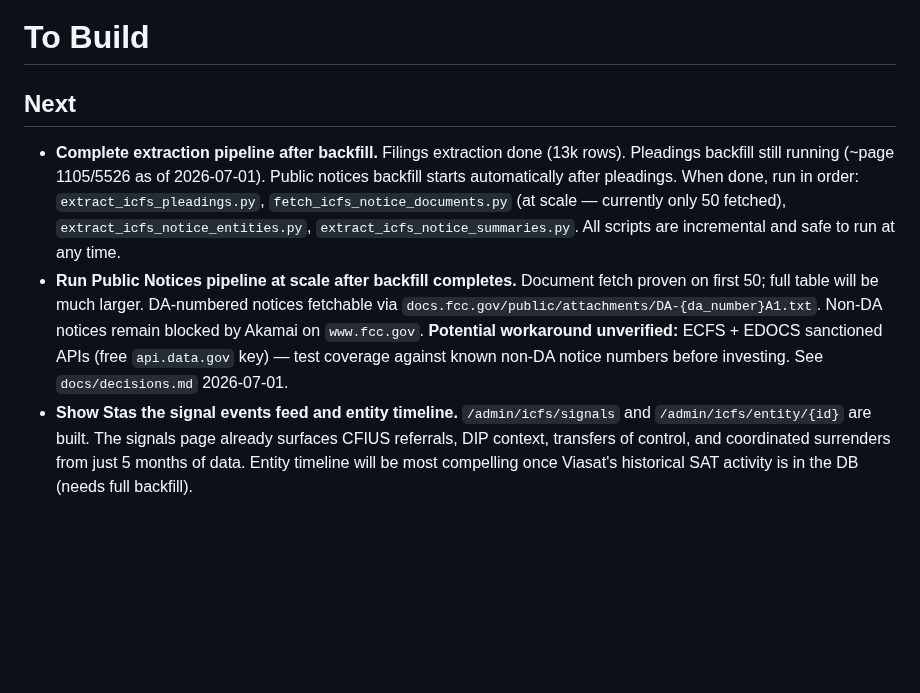
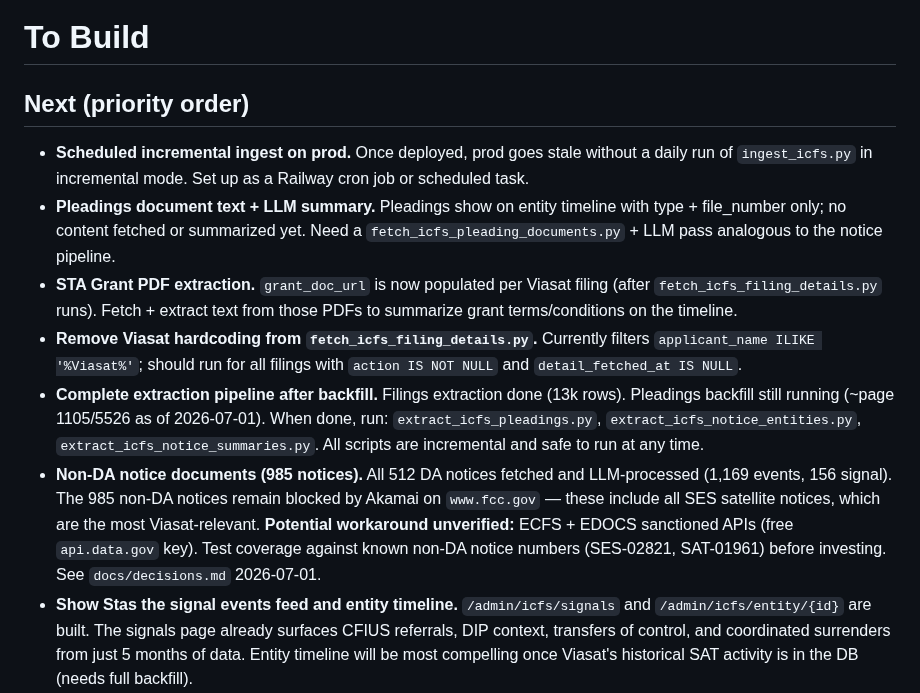
Before and after one commit to brandonorourke/strata, a Markdown page: docs/to_build.md, the part around the change. Rendered like a GitHub page; blank space fills up the shorter version.

```diff
--- a/docs/to_build.md
+++ b/docs/to_build.md
@@ -1,9 +1,13 @@
 # To Build
 
-## Next
+## Next (priority order)
 
-- **Complete extraction pipeline after backfill.** Filings extraction done (13k rows). Pleadings backfill still running (~page 1105/5526 as of 2026-07-01). Public notices backfill starts automatically after pleadings. When done, run in order: `extract_icfs_pleadings.py`, `fetch_icfs_notice_documents.py` (at scale — currently only 50 fetched), `extract_icfs_notice_entities.py`, `extract_icfs_notice_summaries.py`. All scripts are incremental and safe to run at any time.
-- **Run Public Notices pipeline at scale after backfill completes.** Document fetch proven on first 50; full table will be much larger. DA-numbered notices fetchable via `docs.fcc.gov/public/attachments/DA-{da_number}A1.txt`. Non-DA notices remain blocked by Akamai on `www.fcc.gov`. **Potential workaround unverified:** ECFS + EDOCS sanctioned APIs (free `api.data.gov` key) — test coverage against known non-DA notice numbers before investing. See `docs/decisions.md` 2026-07-01.
+- **Scheduled incremental ingest on prod.** Once deployed, prod goes stale without a daily run of `ingest_icfs.py` in incremental mode. Set up as a Railway cron job or scheduled task.
+- **Pleadings document text + LLM summary.** Pleadings show on entity timeline with type + file_number only; no content fetched or summarized yet. Need a `fetch_icfs_pleading_documents.py` + LLM pass analogous to the notice pipeline.
+- **STA Grant PDF extraction.** `grant_doc_url` is now populated per Viasat filing (after `fetch_icfs_filing_details.py` runs). Fetch + extract text from those PDFs to summarize grant terms/conditions on the timeline.
+- **Remove Viasat hardcoding from `fetch_icfs_filing_details.py`.** Currently filters `applicant_name ILIKE '%Viasat%'`; should run for all filings with `action IS NOT NULL` and `detail_fetched_at IS NULL`.
+- **Complete extraction pipeline after backfill.** Filings extraction done (13k rows). Pleadings backfill still running (~page 1105/5526 as of 2026-07-01). When done, run: `extract_icfs_pleadings.py`, `extract_icfs_notice_entities.py`, `extract_icfs_notice_summaries.py`. All scripts are incremental and safe to run at any time.
+- **Non-DA notice documents (985 notices).** All 512 DA notices fetched and LLM-processed (1,169 events, 156 signal). The 985 non-DA notices remain blocked by Akamai on `www.fcc.gov` — these include all SES satellite notices, which are the most Viasat-relevant. **Potential workaround unverified:** ECFS + EDOCS sanctioned APIs (free `api.data.gov` key). Test coverage against known non-DA notice numbers (SES-02821, SAT-01961) before investing. See `docs/decisions.md` 2026-07-01.
 - **Show Stas the signal events feed and entity timeline.** `/admin/icfs/signals` and `/admin/icfs/entity/{id}` are built. The signals page already surfaces CFIUS referrals, DIP context, transfers of control, and coordinated surrenders from just 5 months of data. Entity timeline will be most compelling once Viasat's historical SAT activity is in the DB (needs full backfill).
 - **Tier 2 cross-source entity linking** (`icfs_canonical_entities` → global `canonical_entities`): deliberately deferred, human-gated, not built. See the semi-decision in `docs/decisions.md` (2026-06-23) for the design direction already agreed.
 - **FRN as a stronger filer identity** than name-matching — mentioned early, never followed up. Worth revisiting once cross-source linking (Tier 2) actually needs a stronger identifier than exact name match.
```
